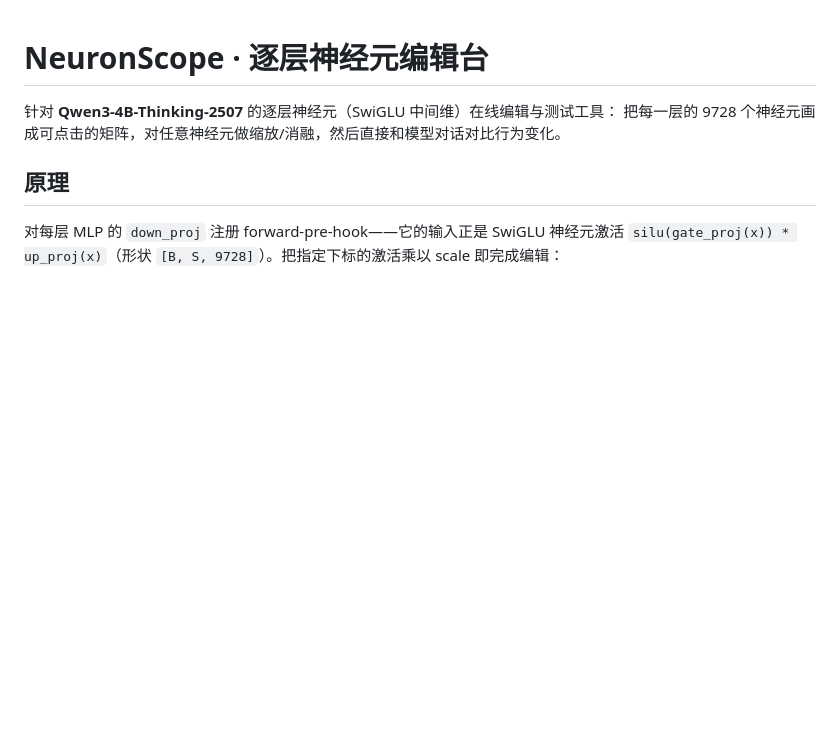
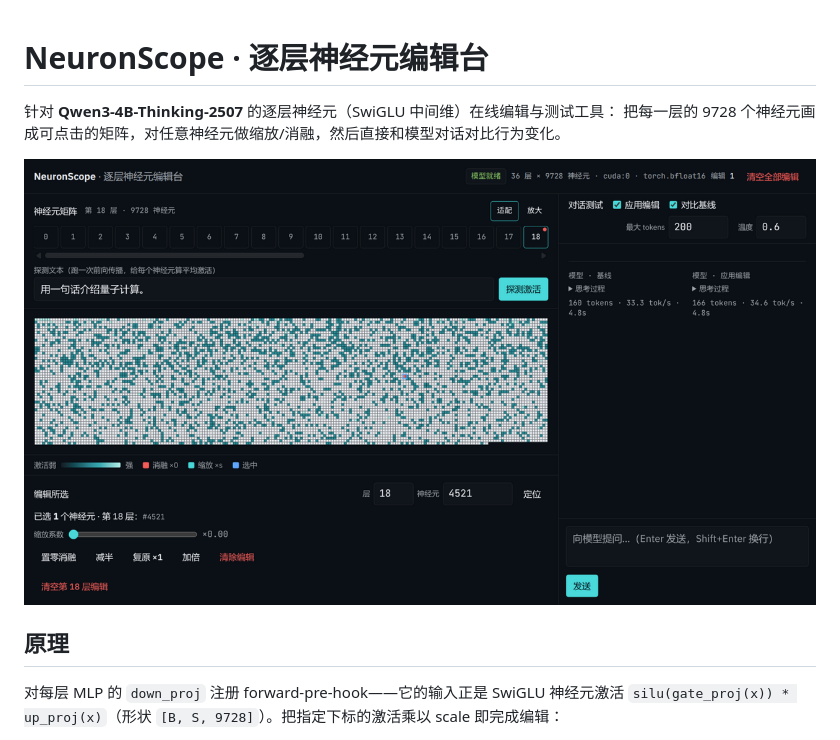
Before and after one commit to aifeifei798/Neuron-Editing, a Markdown page: README.md, the part around the change. Rendered like a GitHub page; pictures changed too: docs/screenshot.png (added); blank space fills up the shorter version.

Commit message:
神经元定位跳转、清空确认弹窗、选中高亮色分离；README 补截图
- 定位表单：输入层号+神经元编号跨层跳转，画布滚动居中并十字高亮，带出编辑面板
- 清空全部编辑需二次确认（焦点管理/Esc/背景 inert）
- 选中改为独立蓝色高亮环（格外圈），编辑色（红/青）保持不变，图例补齐

```diff
--- a/README.md
+++ b/README.md
@@ -2,6 +2,8 @@
 
 针对 **Qwen3-4B-Thinking-2507** 的逐层神经元（SwiGLU 中间维）在线编辑与测试工具：
 把每一层的 9728 个神经元画成可点击的矩阵，对任意神经元做缩放/消融，然后直接和模型对话对比行为变化。
+
+![NeuronScope 界面：第 18 层激活热区矩阵，定位并消融 #4521（蓝环选中、红块标记），右侧对比基线双栏对话](docs/screenshot.png)
 
 ## 原理
 
```
Also changed, not shown: 4 other files.
